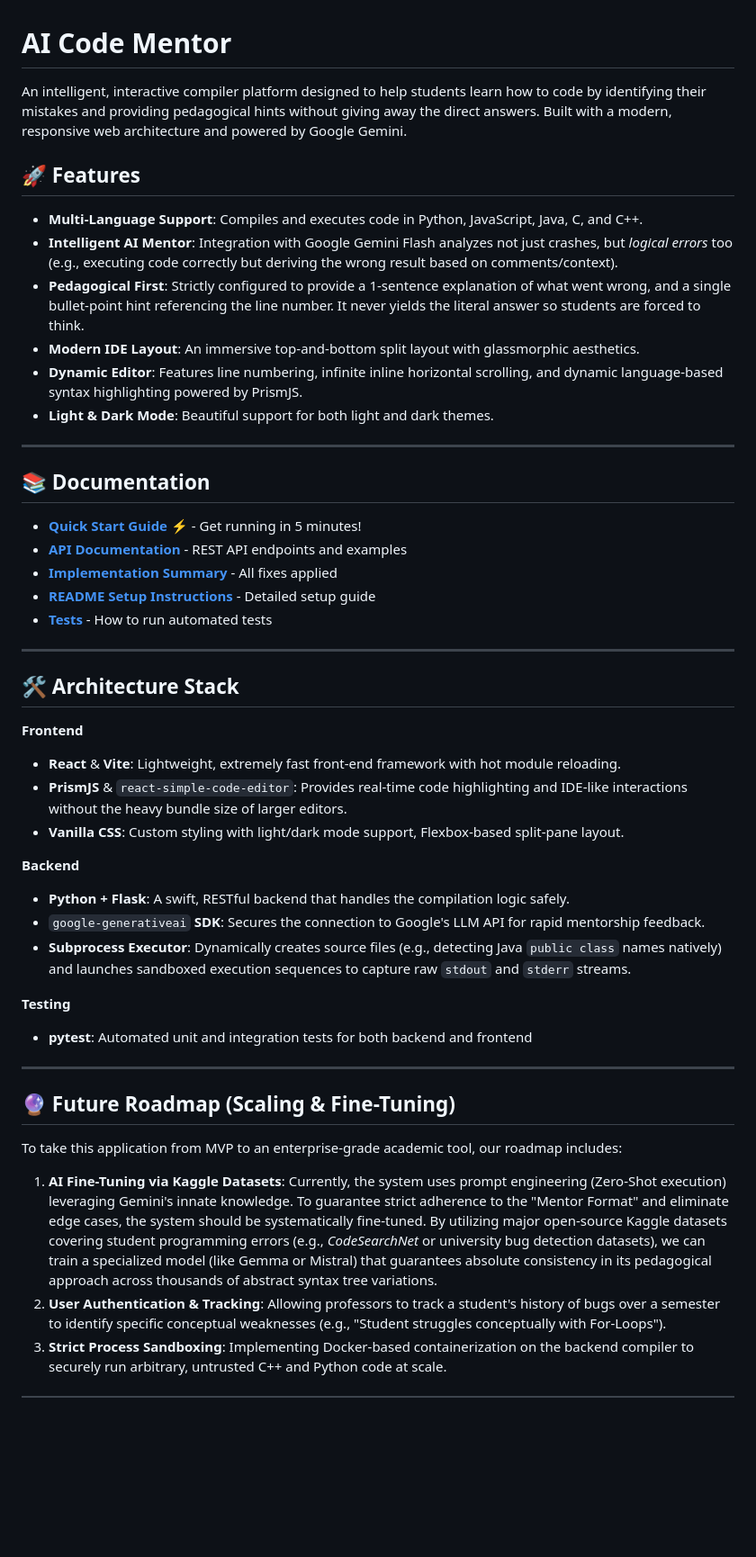
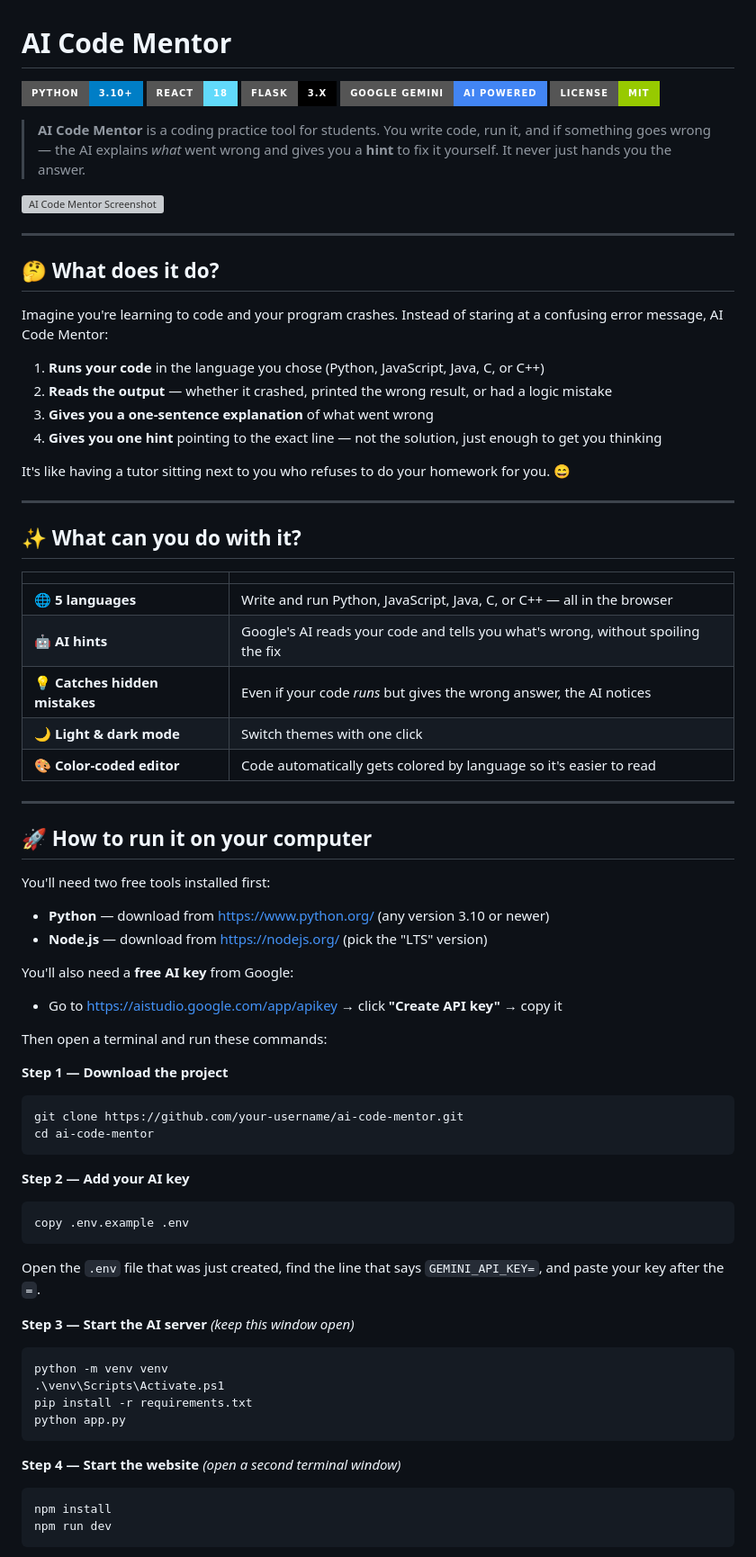
Before and after one commit to Goku-py/AI-Mentor, a Markdown page: README.md, the part around one of its changes. Shown at 90% size. Drawn GitHub-style; badges without logos; blank space fills up the shorter version; grey boxes are pictures that could not be loaded.

Commit message:
Revamp README: clearer description, minimized technical jargon

````diff
--- a/README.md
+++ b/README.md
@@ -1,52 +1,76 @@
 # AI Code Mentor
 
-An intelligent, interactive compiler platform designed to help students learn how to code by identifying their mistakes and providing pedagogical hints without giving away the direct answers. Built with a modern, responsive web architecture and powered by Google Gemini.
+[![Python](https://img.shields.io/badge/Python-3.10%2B-blue?style=for-the-badge&logo=python&logoColor=white)](https://www.python.org/)
+[![React](https://img.shields.io/badge/React-18-61DAFB?style=for-the-badge&logo=react&logoColor=black)](https://react.dev/)
+[![Flask](https://img.shields.io/badge/Flask-3.x-000000?style=for-the-badge&logo=flask&logoColor=white)](https://flask.palletsprojects.com/)
+[![Gemini](https://img.shields.io/badge/Google%20Gemini-AI%20Powered-4285F4?style=for-the-badge&logo=google&logoColor=white)](https://ai.google.dev/)
+[![License](https://img.shields.io/badge/License-MIT-green?style=for-the-badge)](LICENSE)
 
-## 🚀 Features
+> **AI Code Mentor** is a coding practice tool for students. You write code, run it, and if something goes wrong — the AI explains *what* went wrong and gives you a **hint** to fix it yourself. It never just hands you the answer.
 
-*   **Multi-Language Support**: Compiles and executes code in Python, JavaScript, Java, C, and C++.
-*   **Intelligent AI Mentor**: Integration with Google Gemini Flash analyzes not just crashes, but *logical errors* too (e.g., executing code correctly but deriving the wrong result based on comments/context).
-*   **Pedagogical First**: Strictly configured to provide a 1-sentence explanation of what went wrong, and a single bullet-point hint referencing the line number. It never yields the literal answer so students are forced to think.
-*   **Modern IDE Layout**: An immersive top-and-bottom split layout with glassmorphic aesthetics.
-*   **Dynamic Editor**: Features line numbering, infinite inline horizontal scrolling, and dynamic language-based syntax highlighting powered by PrismJS.
-*   **Light & Dark Mode**: Beautiful support for both light and dark themes.
+![AI Code Mentor Screenshot](docs/assets/preview.png)
 
 ---
 
-## 📚 Documentation
+## 🤔 What does it do?
 
-- **[Quick Start Guide](QUICKSTART.md)** ⚡ - Get running in 5 minutes!
-- **[API Documentation](API.md)** - REST API endpoints and examples
-- **[Implementation Summary](IMPLEMENTATION_SUMMARY.md)** - All fixes applied
-- **[README Setup Instructions](#local-setup-instructions)** - Detailed setup guide
-- **[Tests](tests/README.md)** - How to run automated tests
+Imagine you're learning to code and your program crashes. Instead of staring at a confusing error message, AI Code Mentor:
+
+1. **Runs your code** in the language you chose (Python, JavaScript, Java, C, or C++)
+2. **Reads the output** — whether it crashed, printed the wrong result, or had a logic mistake
+3. **Gives you a one-sentence explanation** of what went wrong
+4. **Gives you one hint** pointing to the exact line — not the solution, just enough to get you thinking
+
+It's like having a tutor sitting next to you who refuses to do your homework for you. 😄
 
 ---
 
-## 🛠 Architecture Stack
+## ✨ What can you do with it?
 
-**Frontend**
-*   **React** & **Vite**: Lightweight, extremely fast front-end framework with hot module reloading.
-*   **PrismJS** & `react-simple-code-editor`: Provides real-time code highlighting and IDE-like interactions without the heavy bundle size of larger editors.
-*   **Vanilla CSS**: Custom styling with light/dark mode support, Flexbox-based split-pane layout.
-
-**Backend**
-*   **Python + Flask**: A swift, RESTful backend that handles the compilation logic safely.
-*   `google-generativeai` **SDK**: Secures the connection to Google's LLM API for rapid mentorship feedback.
-*   **Subprocess Executor**: Dynamically creates source files (e.g., detecting Java `public class` names natively) and launches sandboxed execution sequences to capture raw `stdout` and `stderr` streams.
-
-**Testing**
-*   **pytest**: Automated unit and integration tests for both backend and frontend
+| | |
+|---|---|
+| 🌐 **5 languages** | Write and run Python, JavaScript, Java, C, or C++ — all in the browser |
+| 🤖 **AI hints** | Google's AI reads your code and tells you what's wrong, without spoiling the fix |
+| 💡 **Catches hidden mistakes** | Even if your code *runs* but gives the wrong answer, the AI notices |
+| 🌙 **Light & dark mode** | Switch themes with one click |
+| 🎨 **Color-coded editor** | Code automatically gets colored by language so it's easier to read |
 
 ---
 
-## 🔮 Future Roadmap (Scaling & Fine-Tuning)
+## 🚀 How to run it on your computer
 
-To take this application from MVP to an enterprise-grade academic tool, our roadmap includes:
+You'll need two free tools installed first:
+- **Python** — download from https://www.python.org/ (any version 3.10 or newer)
+- **Node.js** — download from https://nodejs.org/ (pick the "LTS" version)
 
-1.  **AI Fine-Tuning via Kaggle Datasets**:
-    Currently, the system uses prompt engineering (Zero-Shot execution) leveraging Gemini's innate knowledge. To guarantee strict adherence to the "Mentor Format" and eliminate edge cases, the system should be systematically fine-tuned. By utilizing major open-source Kaggle datasets covering student programming errors (e.g., *CodeSearchNet* or university bug detection datasets), we can train a specialized model (like Gemma or Mistral) that guarantees absolute consistency in its pedagogical approach across thousands of abstract syntax tree variations.
-2.  **User Authentication & Tracking**:
-    Allowing professors to track a student's history of bugs over a semester to identify specific conceptual weaknesses (e.g., "Student struggles conceptually with For-Loops").
-3.  **Strict Process Sandboxing**:
-    Implementing Docker-based containerization on the backend compiler to securely run arbitrary, untrusted C++ and Python code at scale.
+You'll also need a **free AI key** from Google:
+- Go to https://aistudio.google.com/app/apikey → click **"Create API key"** → copy it
+
+Then open a terminal and run these commands:
+
+**Step 1 — Download the project**
+```bash
+git clone https://github.com/your-username/ai-code-mentor.git
+cd ai-code-mentor
+```
+
+**Step 2 — Add your AI key**
+```bash
+copy .env.example .env
+```
+Open the `.env` file that was just created, find the line that says `GEMINI_API_KEY=`, and paste your key after the `=`.
+
+**Step 3 — Start the AI server** *(keep this window open)*
+```bash
+python -m venv venv
+.\venv\Scripts\Activate.ps1
+pip install -r requirements.txt
+python app.py
+```
+
+**Step 4 — Start the website** *(open a second terminal window)*
+```bash
+npm install
+npm run dev
+```
+
````
Also changed, not shown: other parts of README.md (+55 -286 lines).
